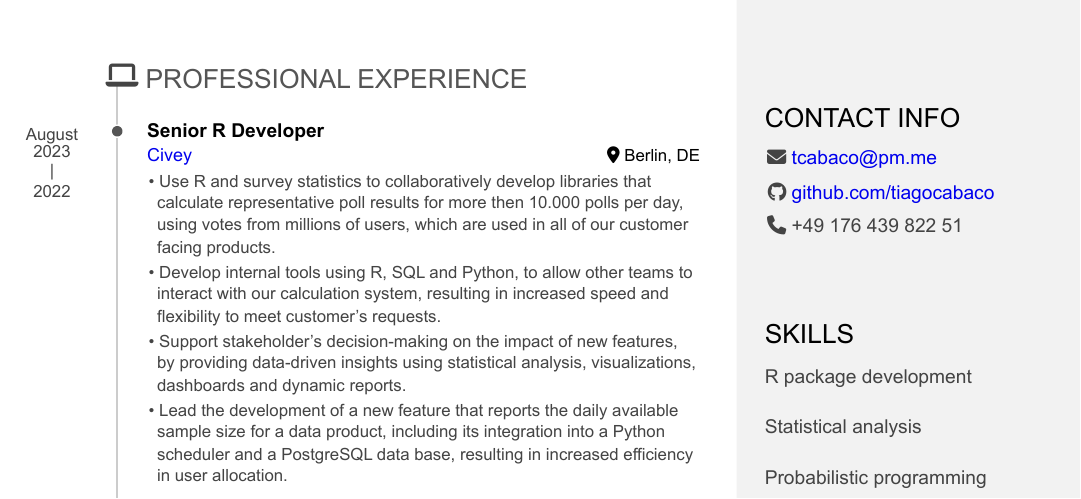
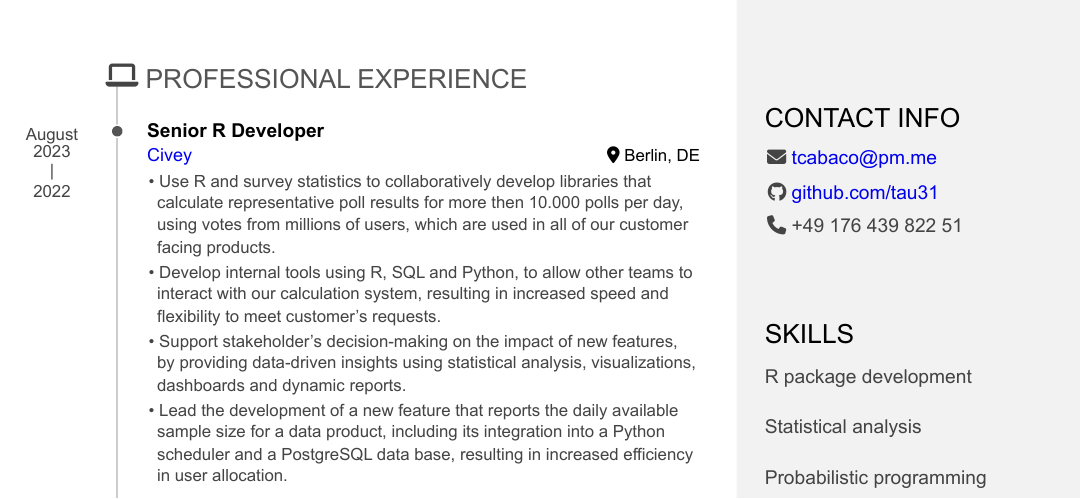
Before and after one commit to tiagocabaco/CV, an R Markdown document (cv_tiago_cabaco.Rmd): part of page 1 of 2, cut so that both start at the same text. The pictures show the output file cv_tiago_cabaco.pdf that the author committed with the source.

Commit message:
fixed github handle

```diff
--- a/cv_tiago_cabaco.Rmd
+++ b/cv_tiago_cabaco.Rmd
@@ -18,7 +18,7 @@ Contact Info {#contact}
 --------------------------------------------------------------------------------
 
 - <i class="fa fa-envelope"></i> tcabaco@pm.me
-- <i class="fa fa-github"></i> [github.com/tiagocabaco](https://github.com/tau31)
+- <i class="fa fa-github"></i> [github.com/tau31](https://github.com/tau31)
 - <i class="fa fa-phone"></i> +49 176 439 822 51
 
 
```
Also changed, not shown: cv_tiago_cabaco.pdf.
